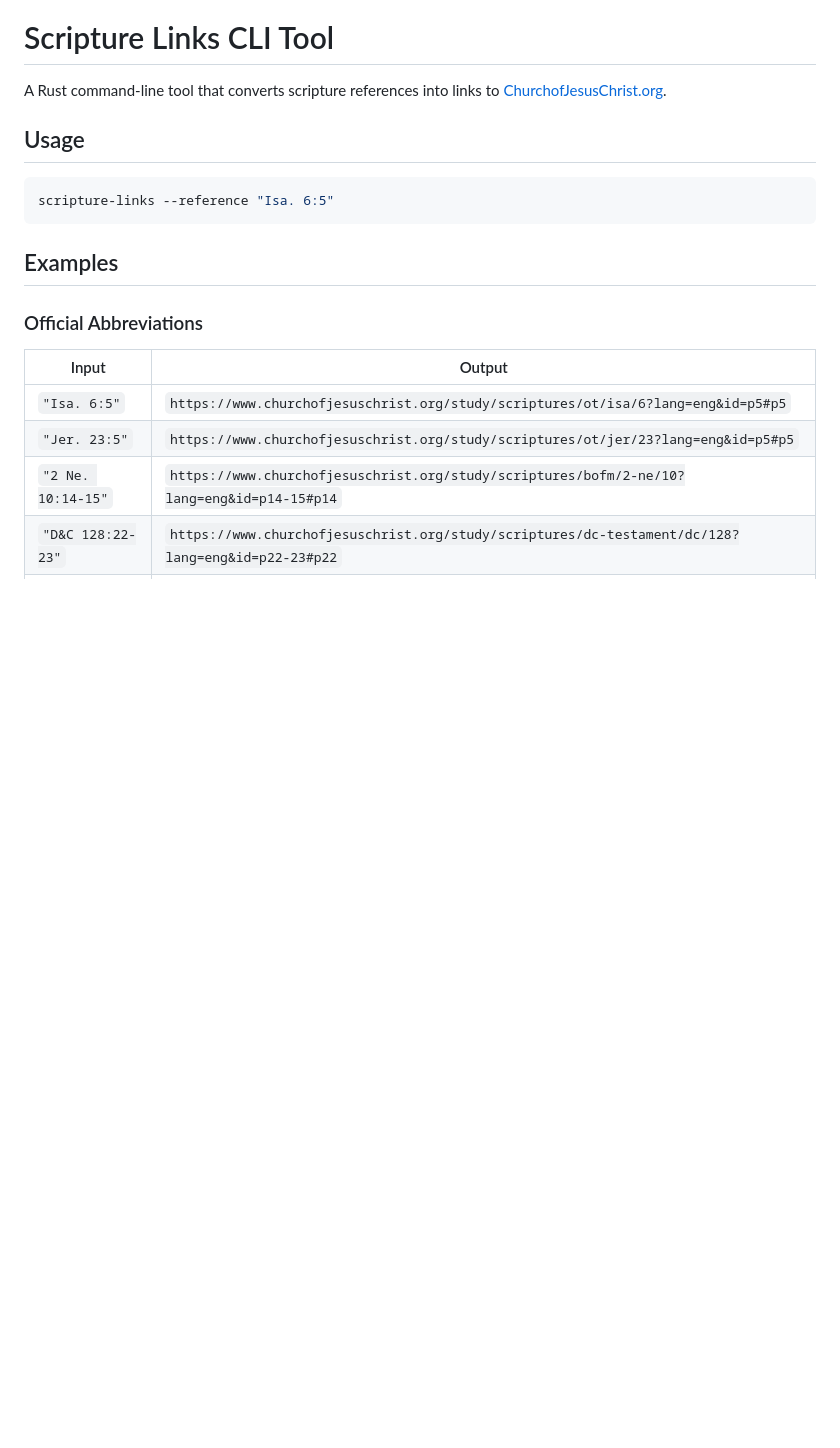
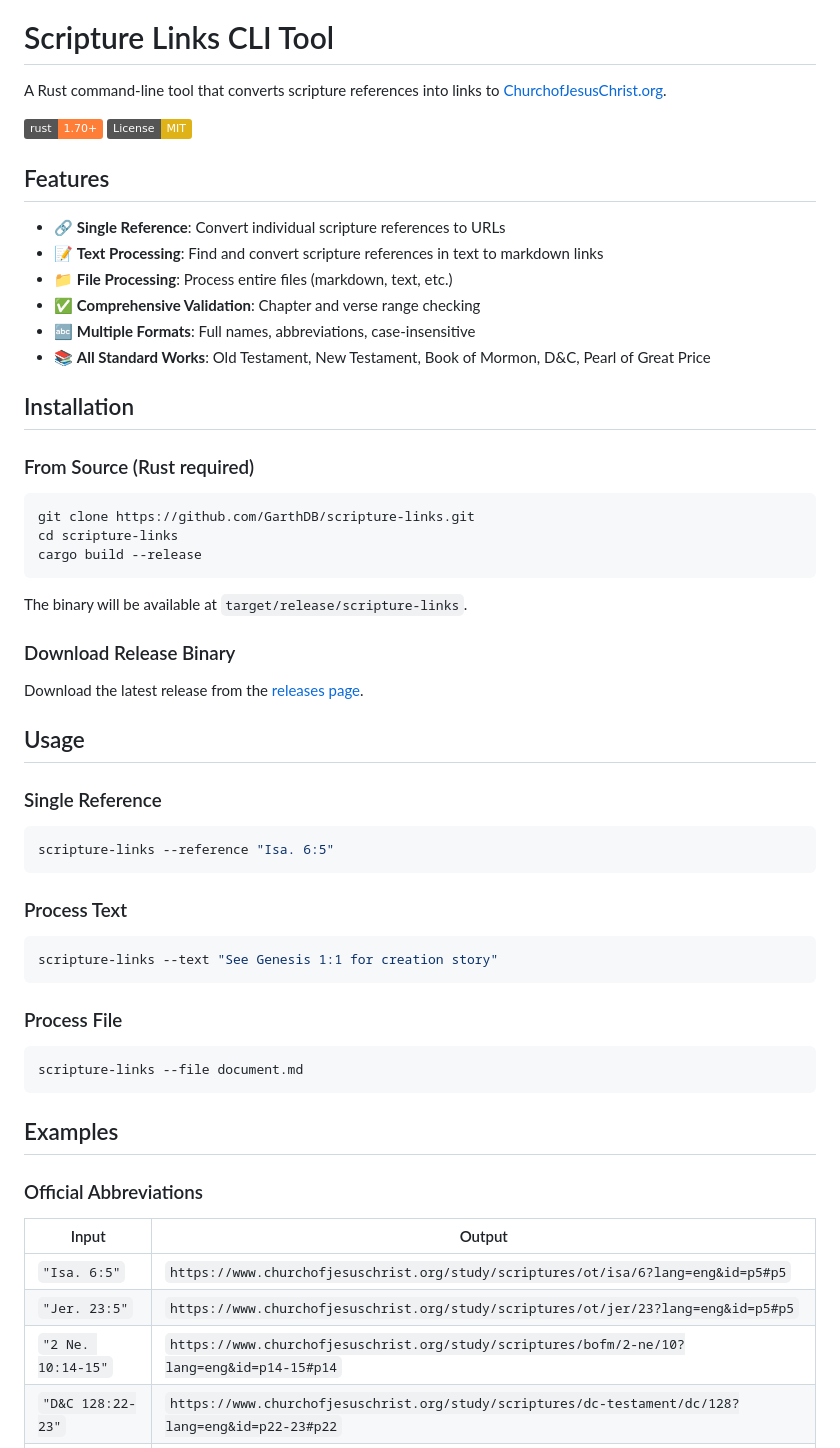
Before and after one commit to GarthDB/scripture-links, a Markdown page: README.md, the part around the change. GitHub-like rendering; badges without logos; blank space fills up the shorter version.

Commit message:
docs: Enhanced README with installation instructions, badges, and new features
- Added GitHub badges for Rust and MIT license
- Added comprehensive features list with emojis
- Added installation instructions for both source and binary
- Updated usage section to show all three modes
- Added links to future releases page

````diff
--- a/README.md
+++ b/README.md
@@ -2,10 +2,49 @@
 
 A Rust command-line tool that converts scripture references into links to [ChurchofJesusChrist.org](https://www.churchofjesuschrist.org/study/scriptures).
 
+[![Rust](https://img.shields.io/badge/rust-1.70+-orange.svg)](https://www.rust-lang.org)
+[![License: MIT](https://img.shields.io/badge/License-MIT-yellow.svg)](https://opensource.org/licenses/MIT)
+
+## Features
+
+- 🔗 **Single Reference**: Convert individual scripture references to URLs
+- 📝 **Text Processing**: Find and convert scripture references in text to markdown links
+- 📁 **File Processing**: Process entire files (markdown, text, etc.)
+- ✅ **Comprehensive Validation**: Chapter and verse range checking
+- 🔤 **Multiple Formats**: Full names, abbreviations, case-insensitive
+- 📚 **All Standard Works**: Old Testament, New Testament, Book of Mormon, D&C, Pearl of Great Price
+
+## Installation
+
+### From Source (Rust required)
+
+```bash
+git clone https://github.com/GarthDB/scripture-links.git
+cd scripture-links
+cargo build --release
+```
+
+The binary will be available at `target/release/scripture-links`.
+
+### Download Release Binary
+
+Download the latest release from the [releases page](https://github.com/GarthDB/scripture-links/releases).
+
 ## Usage
 
+### Single Reference
 ```bash
 scripture-links --reference "Isa. 6:5"
+```
+
+### Process Text
+```bash
+scripture-links --text "See Genesis 1:1 for creation story"
+```
+
+### Process File
+```bash
+scripture-links --file document.md
 ```
 
 ## Examples
````
